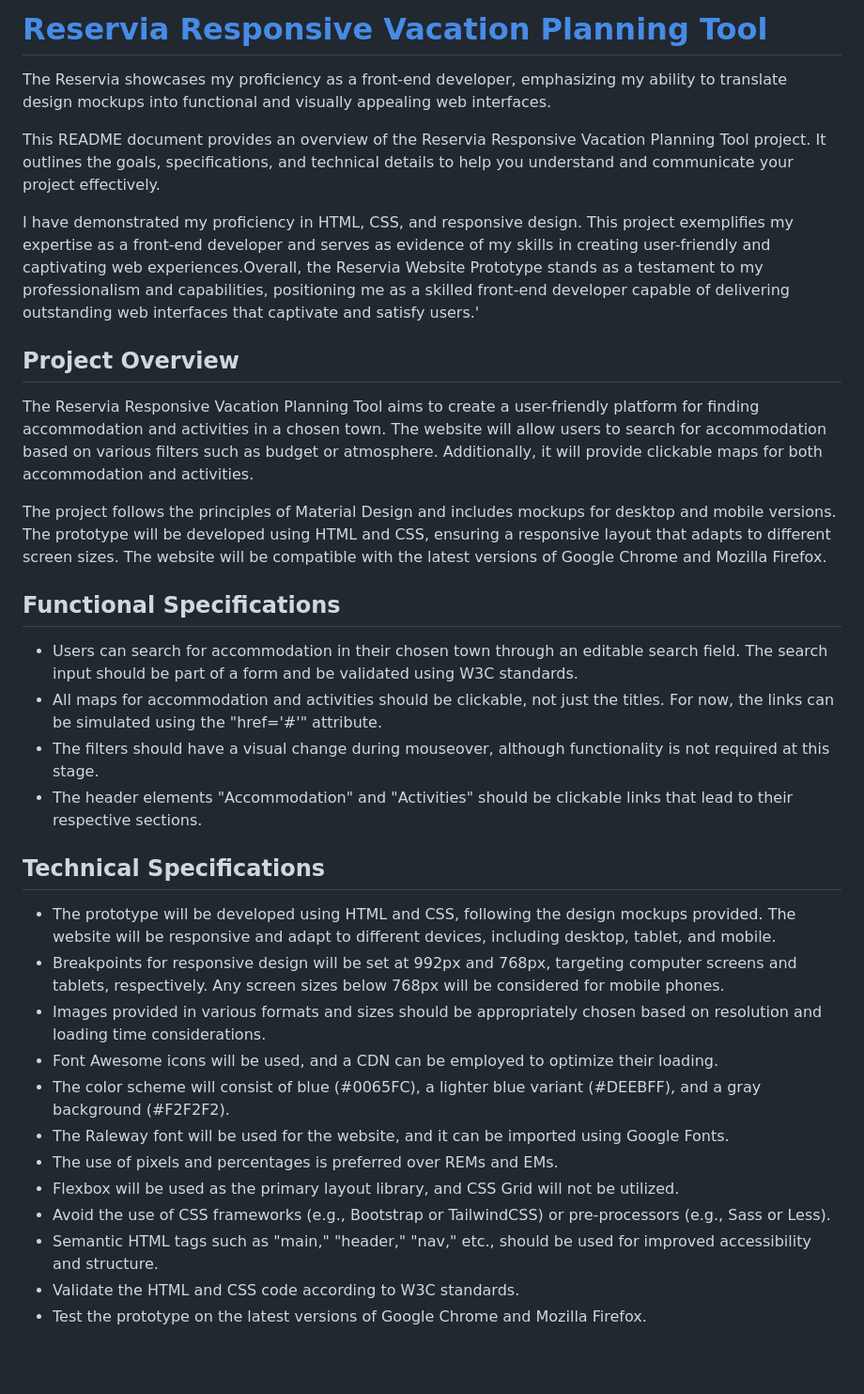
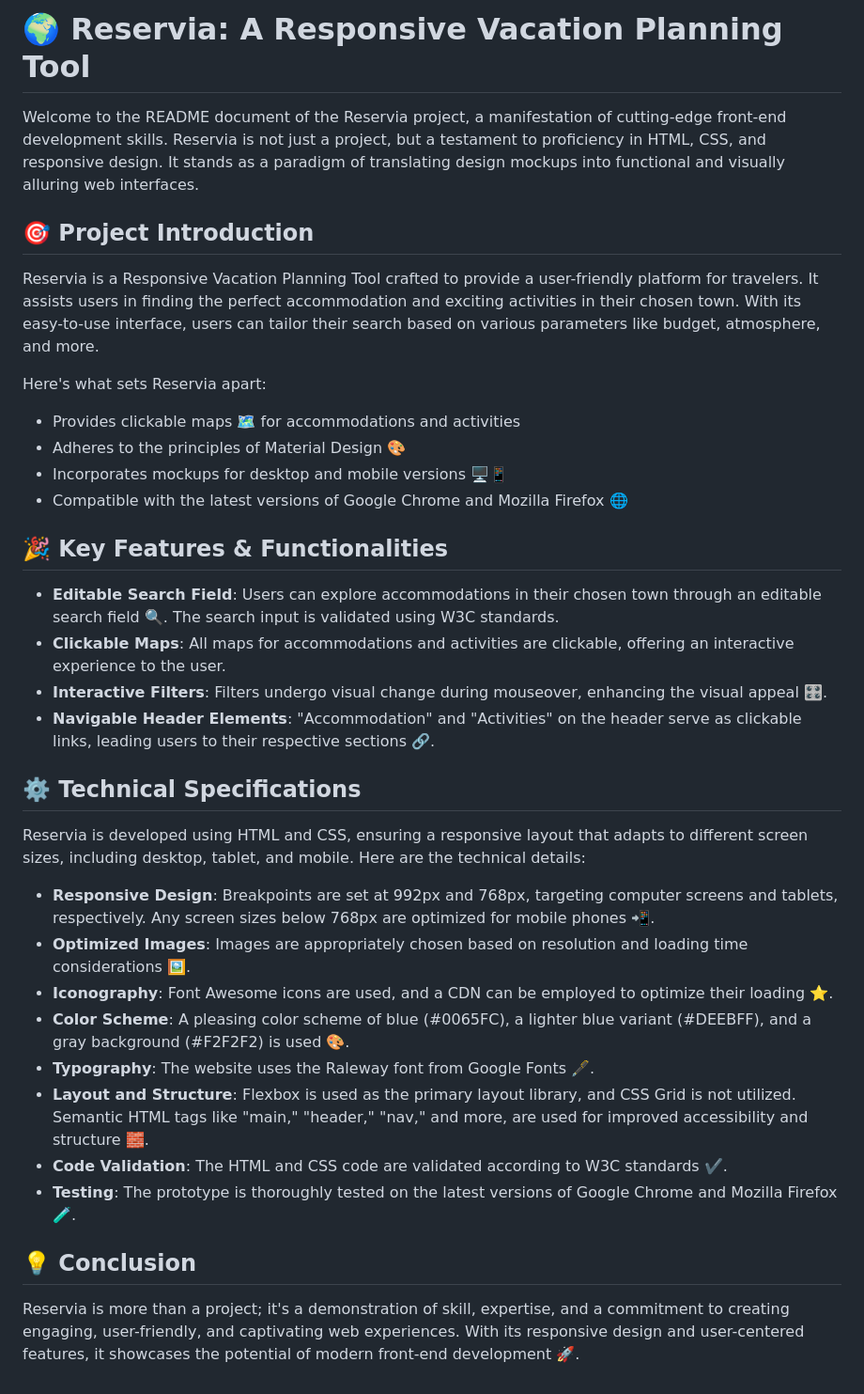
Before and after one commit to AdrianGeorgeM/ProjectReserviaHotel, a Markdown page: README.md, the part around the change. Shown at 94% size. Drawn GitHub-style; blank space fills up the shorter version.

```diff
--- a/README.md
+++ b/README.md
@@ -1,34 +1,38 @@
-# [Reservia Responsive Vacation Planning Tool](https://project-reservia-hotel.vercel.app/)
-The Reservia showcases my proficiency as a front-end developer, emphasizing my ability to translate design mockups into functional and visually appealing web interfaces.
+# 🌍 Reservia: A Responsive Vacation Planning Tool
 
-This README document provides an overview of the Reservia Responsive Vacation Planning Tool project. It outlines the goals, specifications, and technical details to help you understand and communicate your project effectively.
+Welcome to the README document of the Reservia project, a manifestation of cutting-edge front-end development skills. Reservia is not just a project, but a testament to proficiency in HTML, CSS, and responsive design. It stands as a paradigm of translating design mockups into functional and visually alluring web interfaces.
 
-I have demonstrated my proficiency in HTML, CSS, and responsive design. This project exemplifies my expertise as a front-end developer and serves as evidence of my skills in creating user-friendly and captivating web experiences.Overall, the Reservia Website Prototype stands as a testament to my professionalism and capabilities, positioning me as a skilled front-end developer capable of delivering outstanding web interfaces that captivate and satisfy users.'
+## 🎯 Project Introduction
 
-## Project Overview
+Reservia is a Responsive Vacation Planning Tool crafted to provide a user-friendly platform for travelers. It assists users in finding the perfect accommodation and exciting activities in their chosen town. With its easy-to-use interface, users can tailor their search based on various parameters like budget, atmosphere, and more.
 
-The Reservia Responsive Vacation Planning Tool aims to create a user-friendly platform for finding accommodation and activities in a chosen town. The website will allow users to search for accommodation based on various filters such as budget or atmosphere. Additionally, it will provide clickable maps for both accommodation and activities.
+Here's what sets Reservia apart:
 
-The project follows the principles of Material Design and includes mockups for desktop and mobile versions. The prototype will be developed using HTML and CSS, ensuring a responsive layout that adapts to different screen sizes. The website will be compatible with the latest versions of Google Chrome and Mozilla Firefox.
+- Provides clickable maps 🗺️ for accommodations and activities
+- Adheres to the principles of Material Design 🎨
+- Incorporates mockups for desktop and mobile versions 🖥️📱
+- Compatible with the latest versions of Google Chrome and Mozilla Firefox 🌐
 
-## Functional Specifications
+## 🎉 Key Features & Functionalities
 
-- Users can search for accommodation in their chosen town through an editable search field. The search input should be part of a form and be validated using W3C standards.
-- All maps for accommodation and activities should be clickable, not just the titles. For now, the links can be simulated using the "href='#'" attribute.
-- The filters should have a visual change during mouseover, although functionality is not required at this stage.
-- The header elements "Accommodation" and "Activities" should be clickable links that lead to their respective sections.
+- **Editable Search Field**: Users can explore accommodations in their chosen town through an editable search field 🔍. The search input is validated using W3C standards.
+- **Clickable Maps**: All maps for accommodations and activities are clickable, offering an interactive experience to the user.
+- **Interactive Filters**: Filters undergo visual change during mouseover, enhancing the visual appeal 🎛️.
+- **Navigable Header Elements**: "Accommodation" and "Activities" on the header serve as clickable links, leading users to their respective sections 🔗.
 
-## Technical Specifications
+## ⚙️ Technical Specifications
 
-- The prototype will be developed using HTML and CSS, following the design mockups provided. The website will be responsive and adapt to different devices, including desktop, tablet, and mobile.
-- Breakpoints for responsive design will be set at 992px and 768px, targeting computer screens and tablets, respectively. Any screen sizes below 768px will be considered for mobile phones.
-- Images provided in various formats and sizes should be appropriately chosen based on resolution and loading time considerations.
-- Font Awesome icons will be used, and a CDN can be employed to optimize their loading.
-- The color scheme will consist of blue (#0065FC), a lighter blue variant (#DEEBFF), and a gray background (#F2F2F2).
-- The Raleway font will be used for the website, and it can be imported using Google Fonts.
-- The use of pixels and percentages is preferred over REMs and EMs.
-- Flexbox will be used as the primary layout library, and CSS Grid will not be utilized.
-- Avoid the use of CSS frameworks (e.g., Bootstrap or TailwindCSS) or pre-processors (e.g., Sass or Less).
-- Semantic HTML tags such as "main," "header," "nav," etc., should be used for improved accessibility and structure.
-- Validate the HTML and CSS code according to W3C standards.
-- Test the prototype on the latest versions of Google Chrome and Mozilla Firefox.
+Reservia is developed using HTML and CSS, ensuring a responsive layout that adapts to different screen sizes, including desktop, tablet, and mobile. Here are the technical details:
+
+- **Responsive Design**: Breakpoints are set at 992px and 768px, targeting computer screens and tablets, respectively. Any screen sizes below 768px are optimized for mobile phones 📲.
+- **Optimized Images**: Images are appropriately chosen based on resolution and loading time considerations 🖼️.
+- **Iconography**: Font Awesome icons are used, and a CDN can be employed to optimize their loading ⭐.
+- **Color Scheme**: A pleasing color scheme of blue (#0065FC), a lighter blue variant (#DEEBFF), and a gray background (#F2F2F2) is used 🎨.
+- **Typography**: The website uses the Raleway font from Google Fonts 🖋️.
+- **Layout and Structure**: Flexbox is used as the primary layout library, and CSS Grid is not utilized. Semantic HTML tags like "main," "header," "nav," and more, are used for improved accessibility and structure 🧱.
+- **Code Validation**: The HTML and CSS code are validated according to W3C standards ✔️.
+- **Testing**: The prototype is thoroughly tested on the latest versions of Google Chrome and Mozilla Firefox 🧪.
+
+## 💡 Conclusion
+
+Reservia is more than a project; it's a demonstration of skill, expertise, and a commitment to creating engaging, user-friendly, and captivating web experiences. With its responsive design and user-centered features, it showcases the potential of modern front-end development 🚀.
```
